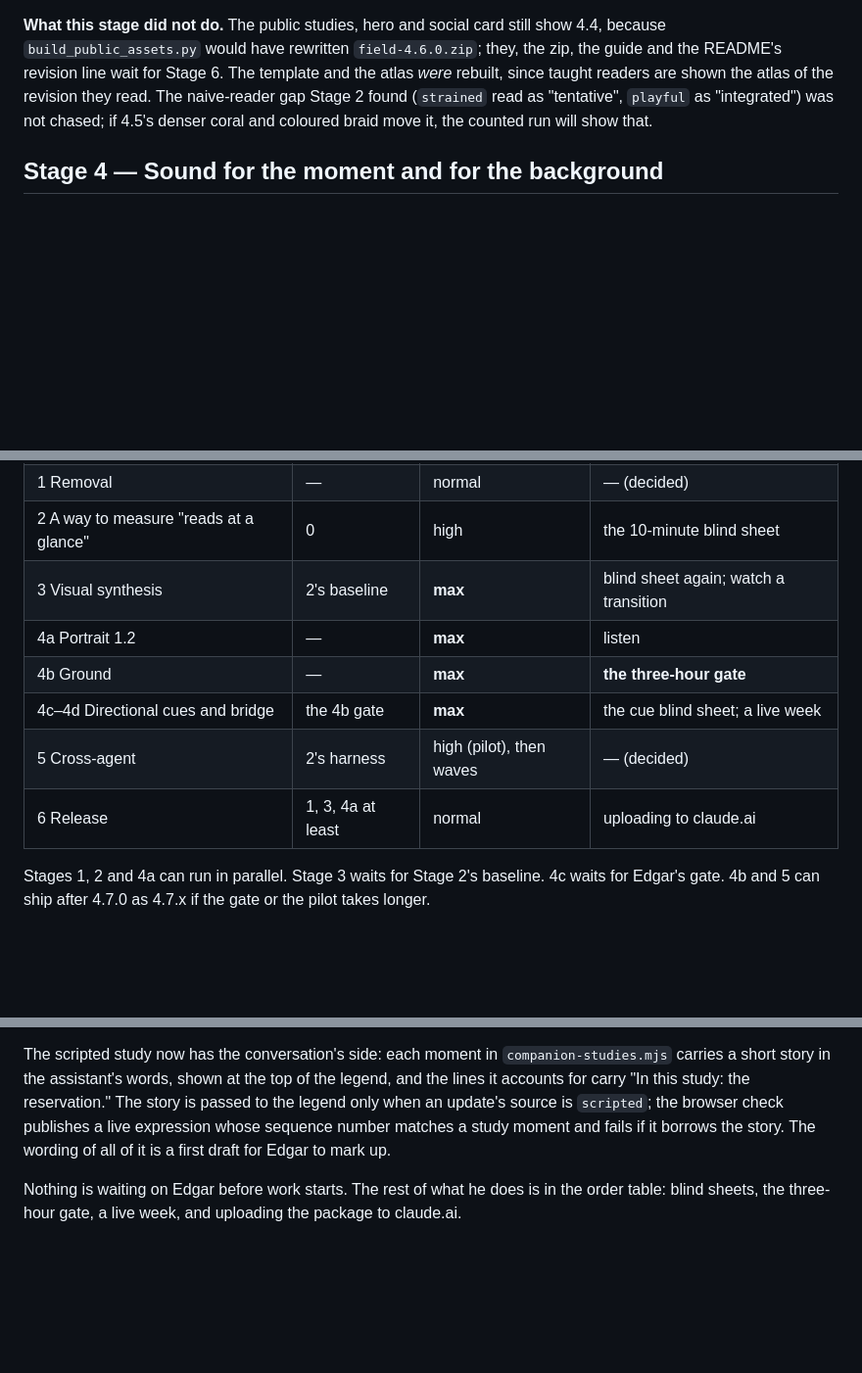
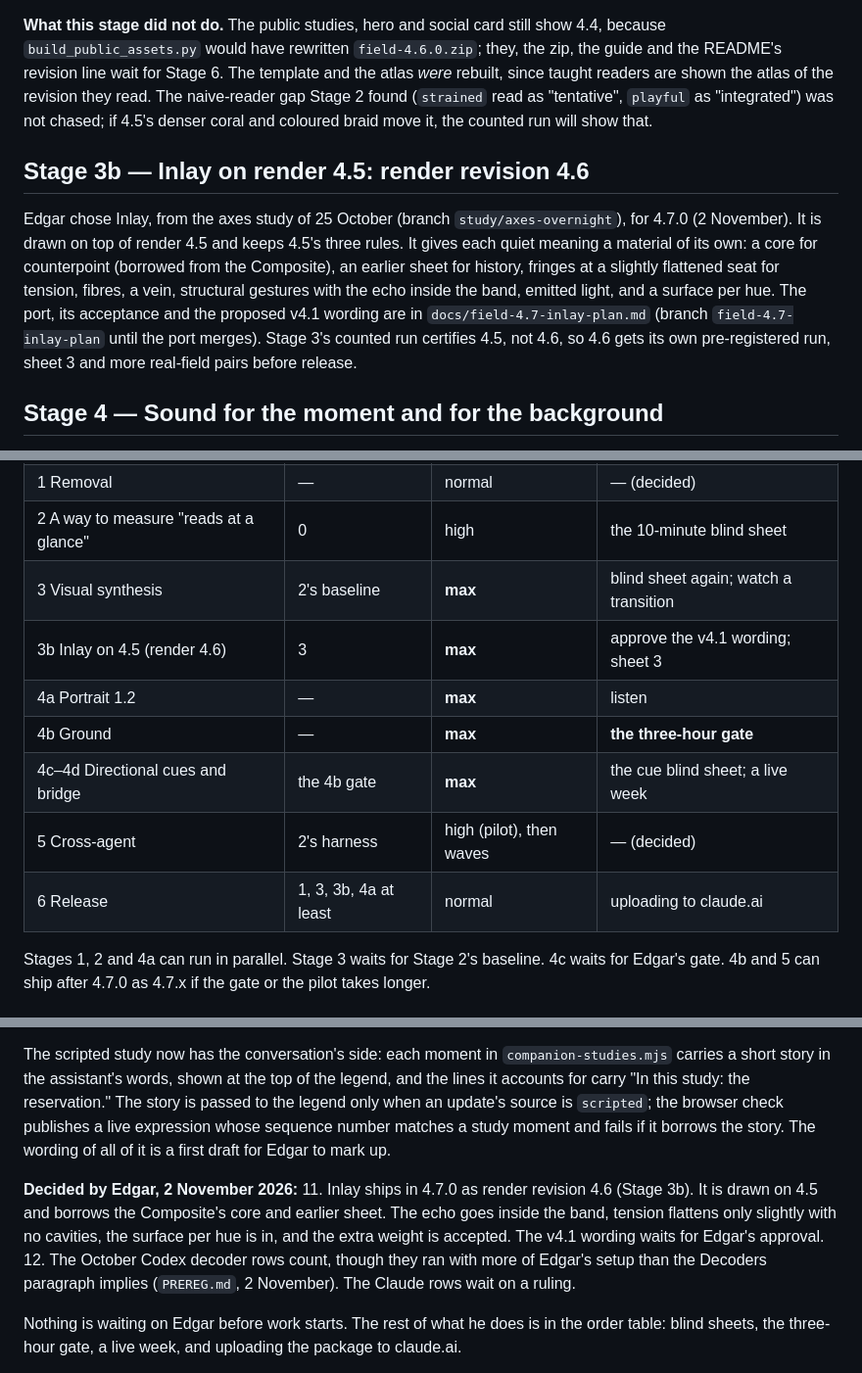
Before and after one commit to ebounds/field, a Markdown page: docs/field-4.7-plan.md, 3 parts joined by grey strips. Shown at 98% size. GitHub-like rendering; blank space fills up the shorter version.

Commit message:
Plan: Inlay ships in 4.7.0 as render revision 4.6 (Stage 3b)
Edgar's decisions of 2 November, in the plan: Stage 3b ports Inlay from the
axes study onto render 4.5, and Stage 6 now ships render 4.6 and grammar
v4.1. The port plan stays on its own branch until the port merges. The
Codex ruling and the open Claude ruling are listed with the decisions.

Co-Authored-By: Claude Opus 5.5 <noreply@anthropic.com>
Claude-Session: https://claude.ai/code/session_01GNcg7uiHUpSxuCrNVXBcgU

```diff
--- a/docs/field-4.7-plan.md
+++ b/docs/field-4.7-plan.md
@@ -249,6 +249,10 @@ Measured inside each field's own outline, the body is lighter than 4.3's in ever
 
 **What this stage did not do.** The public studies, hero and social card still show 4.4, because `build_public_assets.py` would have rewritten `field-4.6.0.zip`; they, the zip, the guide and the README's revision line wait for Stage 6. The template and the atlas *were* rebuilt, since taught readers are shown the atlas of the revision they read. The naive-reader gap Stage 2 found (`strained` read as "tentative", `playful` as "integrated") was not chased; if 4.5's denser coral and coloured braid move it, the counted run will show that.
 
+## Stage 3b — Inlay on render 4.5: render revision 4.6
+
+Edgar chose Inlay, from the axes study of 25 October (branch `study/axes-overnight`), for 4.7.0 (2 November). It is drawn on top of render 4.5 and keeps 4.5's three rules. It gives each quiet meaning a material of its own: a core for counterpoint (borrowed from the Composite), an earlier sheet for history, fringes at a slightly flattened seat for tension, fibres, a vein, structural gestures with the echo inside the band, emitted light, and a surface per hue. The port, its acceptance and the proposed v4.1 wording are in `docs/field-4.7-inlay-plan.md` (branch `field-4.7-inlay-plan` until the port merges). Stage 3's counted run certifies 4.5, not 4.6, so 4.6 gets its own pre-registered run, sheet 3 and more real-field pairs before release.
+
 ## Stage 4 — Sound for the moment and for the background
 
 What 25 September concluded, kept as the plan: a peripheral cue and an alternate channel pull in opposite directions, so they're separated by timescale. A **ground** carries the lasting qualities; an **event** marks a meaningful change; underneath both is **presence**. *The field says what it is; the sound says what it's doing.* The ground gets built and lived with before anything else.
@@ -371,11 +375,12 @@ The package becomes 4.7.0 with render revision 4.5, Listening 1.2 plus ground 1.
 | 1 Removal | — | normal | — (decided) |
 | 2 A way to measure "reads at a glance" | 0 | high | the 10-minute blind sheet |
 | 3 Visual synthesis | 2's baseline | **max** | blind sheet again; watch a transition |
+| 3b Inlay on 4.5 (render 4.6) | 3 | **max** | approve the v4.1 wording; sheet 3 |
 | 4a Portrait 1.2 | — | **max** | listen |
 | 4b Ground | — | **max** | **the three-hour gate** |
 | 4c–4d Directional cues and bridge | the 4b gate | **max** | the cue blind sheet; a live week |
 | 5 Cross-agent | 2's harness | high (pilot), then waves | — (decided) |
-| 6 Release | 1, 3, 4a at least | normal | uploading to claude.ai |
+| 6 Release | 1, 3, 3b, 4a at least | normal | uploading to claude.ai |
 
 Stages 1, 2 and 4a can run in parallel. Stage 3 waits for Stage 2's baseline. 4c waits for Edgar's gate. 4b and 5 can ship after 4.7.0 as 4.7.x if the gate or the pilot takes longer.
 
@@ -407,6 +412,10 @@ Stages 1, 2 and 4a can run in parallel. Stage 3 waits for Stage 2's baseline. 4c
 
 The scripted study now has the conversation's side: each moment in `companion-studies.mjs` carries a short story in the assistant's words, shown at the top of the legend, and the lines it accounts for carry "In this study: the reservation." The story is passed to the legend only when an update's source is `scripted`; the browser check publishes a live expression whose sequence number matches a study moment and fails if it borrows the story. The wording of all of it is a first draft for Edgar to mark up.
 
+**Decided by Edgar, 2 November 2026:**
+11. Inlay ships in 4.7.0 as render revision 4.6 (Stage 3b). It is drawn on 4.5 and borrows the Composite's core and earlier sheet. The echo goes inside the band, tension flattens only slightly with no cavities, the surface per hue is in, and the extra weight is accepted. The v4.1 wording waits for Edgar's approval.
+12. The October Codex decoder rows count, though they ran with more of Edgar's setup than the Decoders paragraph implies (`PREREG.md`, 2 November). The Claude rows wait on a ruling.
+
 Nothing is waiting on Edgar before work starts. The rest of what he does is in the order table: blind sheets, the three-hour gate, a live week, and uploading the package to claude.ai.
 
 *Housekeeping:* `docs/plan-4.7/` holds 1.3 MB of comparison PNGs. Because `docs/` is served by GitHub Pages, they'd go live if this branch merges as it is. Move them or drop them before the merge.
```
Also changed, not shown: other parts of docs/field-4.7-plan.md (+1 -1 lines).
